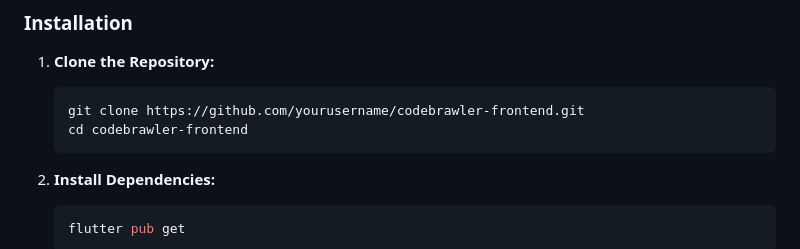
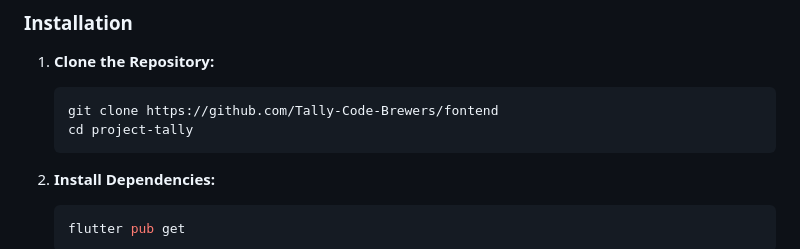
Before and after one commit to Tally-Code-Brewers/fontend, a Markdown page: README.md, the part around the change. Drawn GitHub-style.

````diff
--- a/README.md
+++ b/README.md
@@ -37,8 +37,8 @@ To get started with CodeBrawler frontend, ensure you have Flutter installed on y
 1. **Clone the Repository:**
 
    ```bash
-   git clone https://github.com/yourusername/codebrawler-frontend.git
-   cd codebrawler-frontend
+   git clone https://github.com/Tally-Code-Brewers/fontend
+   cd project-tally
    ```
 
 2. **Install Dependencies:**
````
